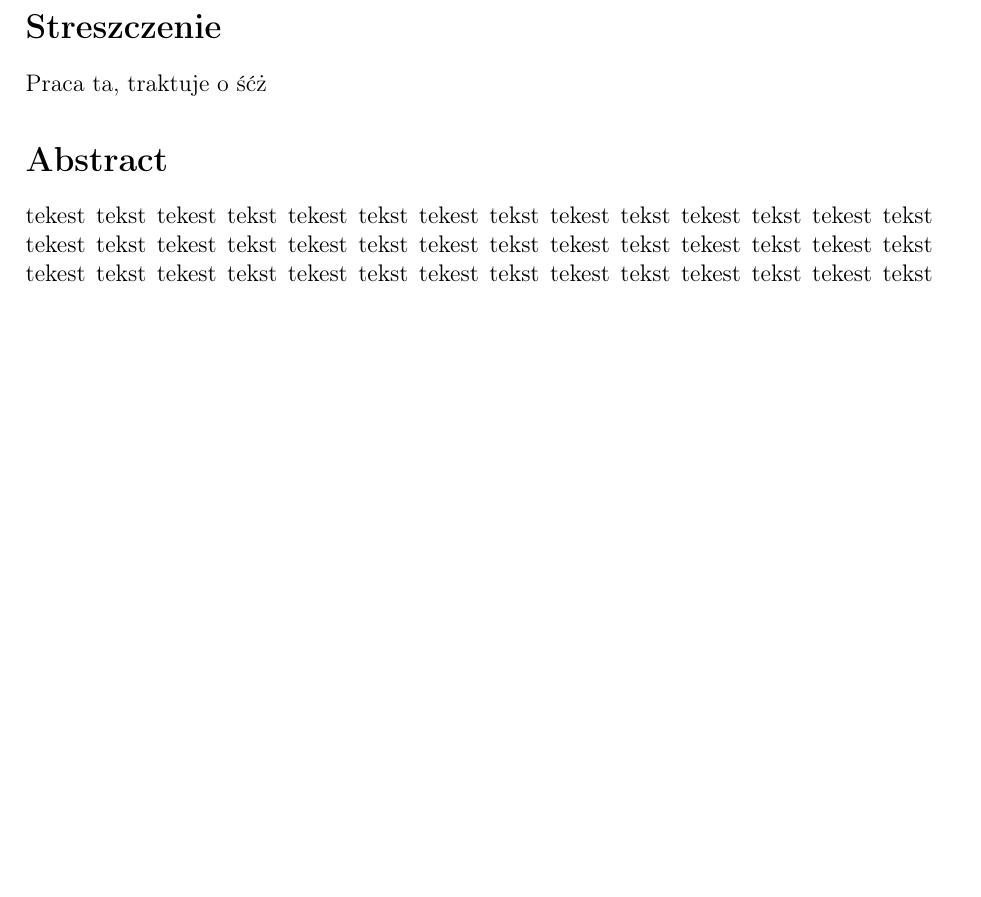
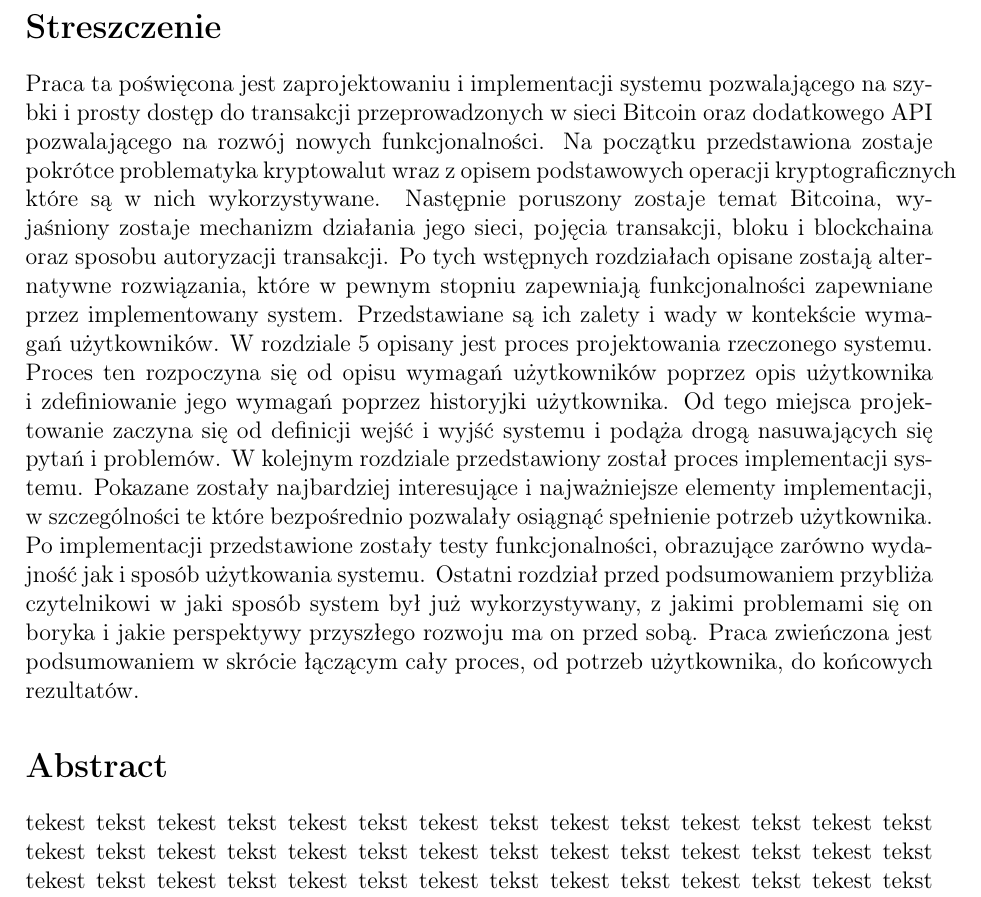
Before and after one commit to bergplace/Dru, a LaTeX thesis (LaTeX_sources/praca_dyplomowa.tex): part of page 4 of 30, cut so that both start at the same text, the shorter picture padded with empty space. Compiled offline with pdfLaTeX.

Commit message:
polish summary

```diff
--- a/LaTeX_sources/praca_dyplomowa.tex
+++ b/LaTeX_sources/praca_dyplomowa.tex
@@ -22,7 +22,7 @@
 \pagebreak
 
 \section*{Streszczenie}
-Praca ta, traktuje o śćż
+Praca ta poświęcona jest zaprojektowaniu i implementacji systemu pozwalającego na szybki i prosty dostęp do transakcji przeprowadzonych w sieci Bitcoin oraz dodatkowego API pozwalającego na rozwój nowych funkcjonalności. Na początku przedstawiona zostaje pokrótce problematyka kryptowalut wraz z opisem podstawowych operacji kryptograficznych które są w nich wykorzystywane. Następnie poruszony zostaje temat Bitcoina, wyjaśniony zostaje mechanizm działania jego sieci, pojęcia transakcji, bloku i blockchaina oraz sposobu autoryzacji transakcji. Po tych wstępnych rozdziałach opisane zostają alternatywne rozwiązania, które w pewnym stopniu zapewniają funkcjonalności zapewniane przez implementowany system. Przedstawiane są ich zalety i wady w kontekście wymagań użytkowników. W rozdziale 5 opisany jest proces projektowania rzeczonego systemu. Proces ten rozpoczyna się od opisu wymagań użytkowników poprzez opis użytkownika i zdefiniowanie jego wymagań poprzez historyjki użytkownika. Od tego miejsca projektowanie zaczyna się od definicji wejść i wyjść systemu i podąża drogą nasuwających się pytań i problemów. W kolejnym rozdziale przedstawiony został proces implementacji systemu. Pokazane zostały najbardziej interesujące i najważniejsze elementy implementacji, w szczególności te które bezpośrednio pozwalały osiągnąć spełnienie potrzeb użytkownika. Po implementacji przedstawione zostały testy funkcjonalności, obrazujące zarówno wydajność jak i sposób użytkowania systemu. Ostatni rozdział przed podsumowaniem przybliża czytelnikowi w jaki sposób system był już wykorzystywany, z jakimi problemami się on boryka i jakie perspektywy przyszłego rozwoju ma on przed sobą. Praca zwieńczona jest podsumowaniem w skrócie łączącym cały proces, od potrzeb użytkownika, do końcowych rezultatów.
 
 \section*{Abstract}
 
```
Also changed, not shown: LaTeX_sources/praca_dyplomowa.pdf.
